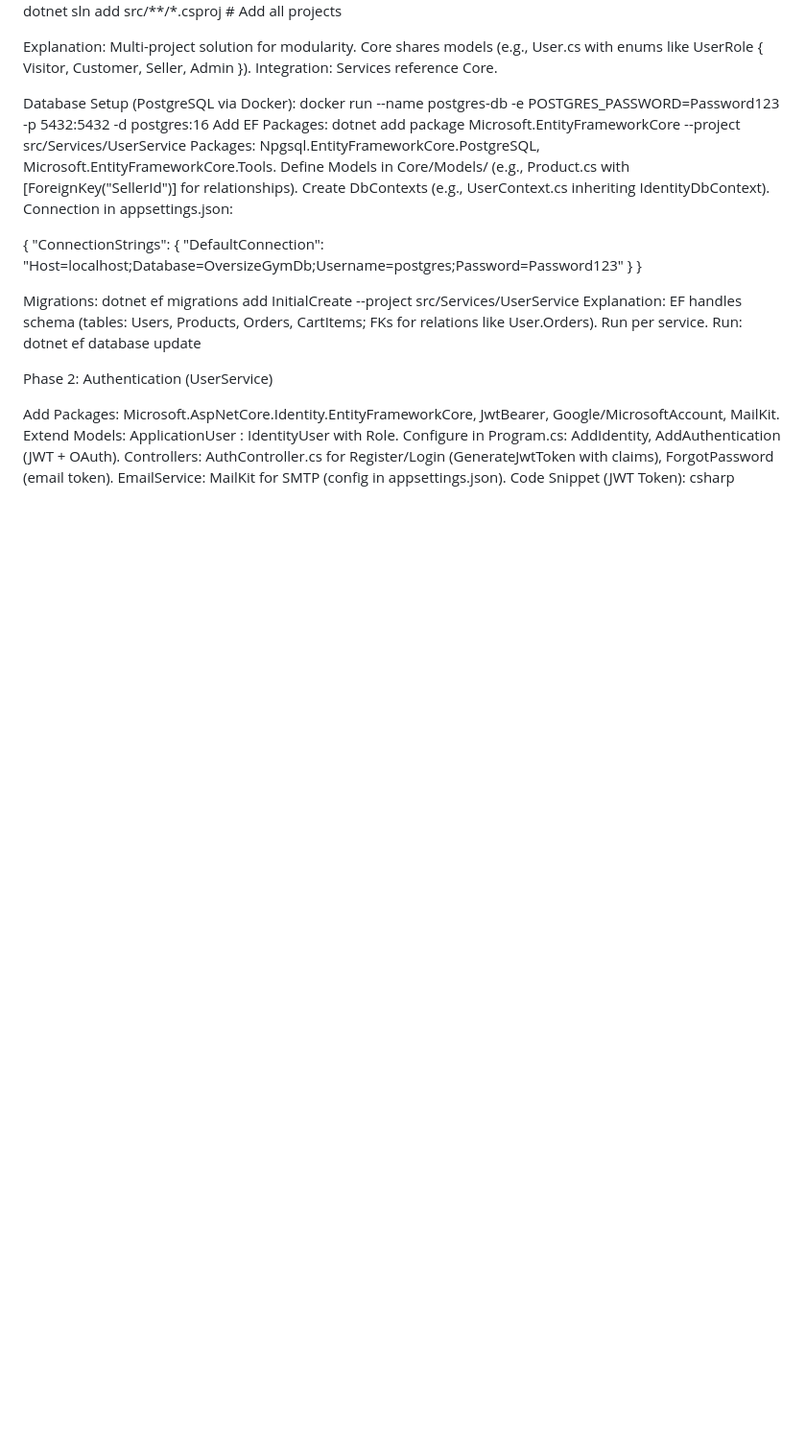
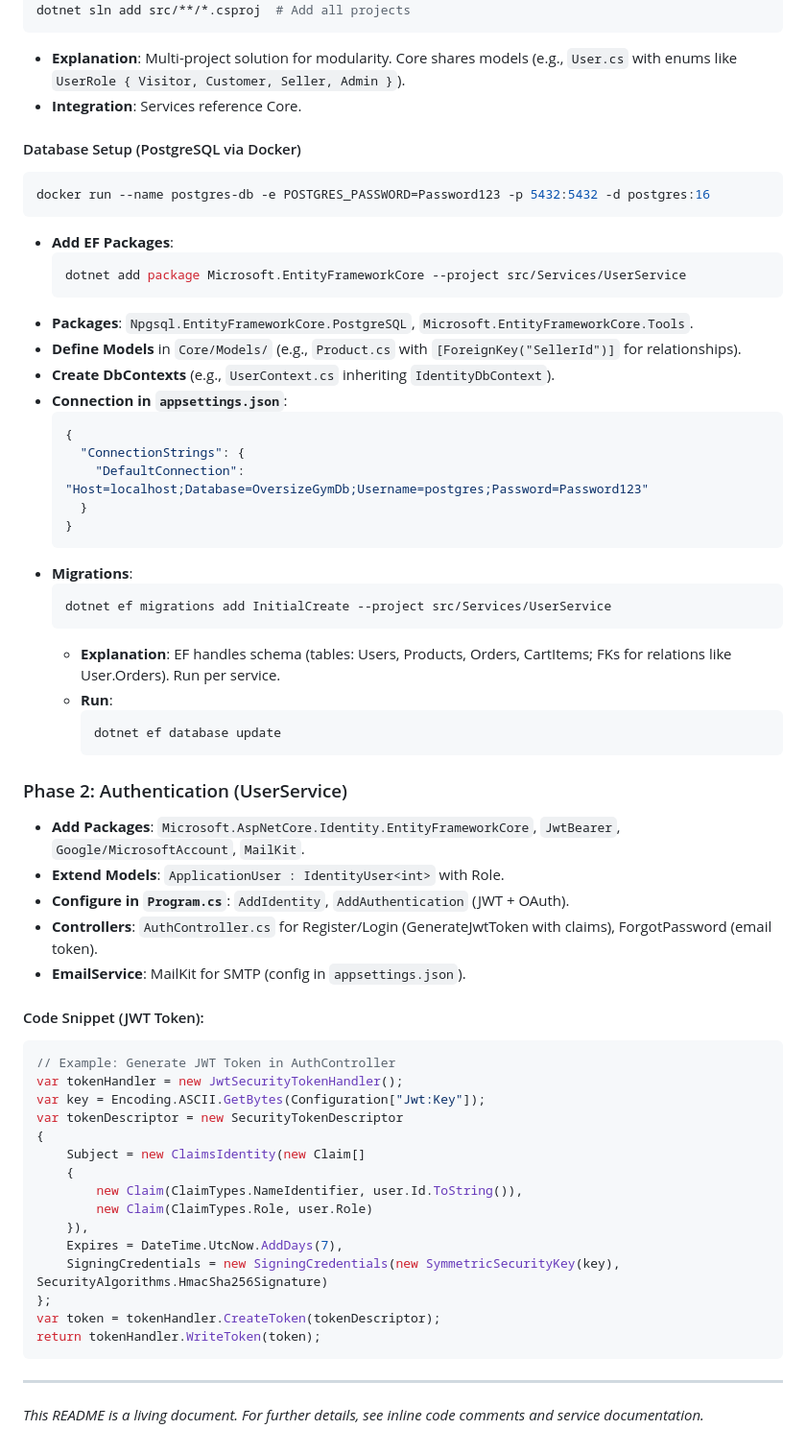
Before and after one commit to JordanLarcher/E-Commerce-Sport-Clothes, a Markdown page: README.md, the part around one of its changes. Shown at 96% size. GitHub-like rendering; blank space fills up the shorter version.

````diff
--- a/README.md
+++ b/README.md
@@ -132,34 +147,69 @@ dotnet new classlib -n OversizeGymStore.Core -o src/Core
 # Repeat for Product/Order/Payment/Notification Services
 dotnet sln add src/**/*.csproj  # Add all projects
+```
 
-Explanation: Multi-project solution for modularity. Core shares models (e.g., User.cs with enums like UserRole { Visitor, Customer, Seller, Admin }).
-Integration: Services reference Core.
+- **Explanation**: Multi-project solution for modularity. Core shares models (e.g., `User.cs` with enums like `UserRole { Visitor, Customer, Seller, Admin }`).
+- **Integration**: Services reference Core.
 
+#### Database Setup (PostgreSQL via Docker)
 
-Database Setup (PostgreSQL via Docker):
+```sh
 docker run --name postgres-db -e POSTGRES_PASSWORD=Password123 -p 5432:5432 -d postgres:16
-Add EF Packages: dotnet add package Microsoft.EntityFrameworkCore --project src/Services/UserService
-Packages: Npgsql.EntityFrameworkCore.PostgreSQL, Microsoft.EntityFrameworkCore.Tools.
-Define Models in Core/Models/ (e.g., Product.cs with [ForeignKey("SellerId")] for relationships).
-Create DbContexts (e.g., UserContext.cs inheriting IdentityDbContext).
-Connection in appsettings.json:
+```
 
+- **Add EF Packages**:
+    ```sh
+    dotnet add package Microsoft.EntityFrameworkCore --project src/Services/UserService
+    ```
+- **Packages**: `Npgsql.EntityFrameworkCore.PostgreSQL`, `Microsoft.EntityFrameworkCore.Tools`.
+- **Define Models** in `Core/Models/` (e.g., `Product.cs` with `[ForeignKey("SellerId")]` for relationships).
+- **Create DbContexts** (e.g., `UserContext.cs` inheriting `IdentityDbContext`).
+- **Connection in `appsettings.json`**:
+    ```json
+    {
+      "ConnectionStrings": {
+        "DefaultConnection": "Host=localhost;Database=OversizeGymDb;Username=postgres;Password=Password123"
+      }
+    }
+    ```
+- **Migrations**:
+    ```sh
+    dotnet ef migrations add InitialCreate --project src/Services/UserService
+    ```
+    - **Explanation**: EF handles schema (tables: Users, Products, Orders, CartItems; FKs for relations like User.Orders). Run per service.
+    - **Run**:
+        ```sh
+        dotnet ef database update
+        ```
+
+### Phase 2: Authentication (UserService)
+
+- **Add Packages**: `Microsoft.AspNetCore.Identity.EntityFrameworkCore`, `JwtBearer`, `Google/MicrosoftAccount`, `MailKit`.
+- **Extend Models**: `ApplicationUser : IdentityUser<int>` with Role.
+- **Configure in `Program.cs`**: `AddIdentity`, `AddAuthentication` (JWT + OAuth).
+- **Controllers**: `AuthController.cs` for Register/Login (GenerateJwtToken with claims), ForgotPassword (email token).
+- **EmailService**: MailKit for SMTP (config in `appsettings.json`).
+
+#### Code Snippet (JWT Token):
+
+```csharp
+// Example: Generate JWT Token in AuthController
+var tokenHandler = new JwtSecurityTokenHandler();
+var key = Encoding.ASCII.GetBytes(Configuration["Jwt:Key"]);
+var tokenDescriptor = new SecurityTokenDescriptor
 {
-  "ConnectionStrings": { "DefaultConnection": "Host=localhost;Database=OversizeGymDb;Username=postgres;Password=Password123" }
-}
+    Subject = new ClaimsIdentity(new Claim[]
+    {
+        new Claim(ClaimTypes.NameIdentifier, user.Id.ToString()),
+        new Claim(ClaimTypes.Role, user.Role)
+    }),
+    Expires = DateTime.UtcNow.AddDays(7),
+    SigningCredentials = new SigningCredentials(new SymmetricSecurityKey(key), SecurityAlgorithms.HmacSha256Signature)
+};
+var token = tokenHandler.CreateToken(tokenDescriptor);
+return tokenHandler.WriteToken(token);
+```
 
-Migrations: dotnet ef migrations add InitialCreate --project src/Services/UserService
-Explanation: EF handles schema (tables: Users, Products, Orders, CartItems; FKs for relations like User.Orders). Run per service.
-Run: dotnet ef database update
+---
 
-
-
-Phase 2: Authentication (UserService)
-
-Add Packages: Microsoft.AspNetCore.Identity.EntityFrameworkCore, JwtBearer, Google/MicrosoftAccount, MailKit.
-Extend Models: ApplicationUser : IdentityUser<int> with Role.
-Configure in Program.cs: AddIdentity, AddAuthentication (JWT + OAuth).
-Controllers: AuthController.cs for Register/Login (GenerateJwtToken with claims), ForgotPassword (email token).
-EmailService: MailKit for SMTP (config in appsettings.json).
-Code Snippet (JWT Token):
-csharp
+_This README is a living document. For further details, see inline code comments and service documentation._
````
Also changed, not shown: other parts of README.md (+79 -64 lines).
